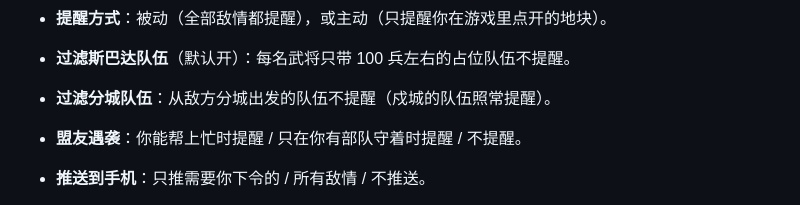
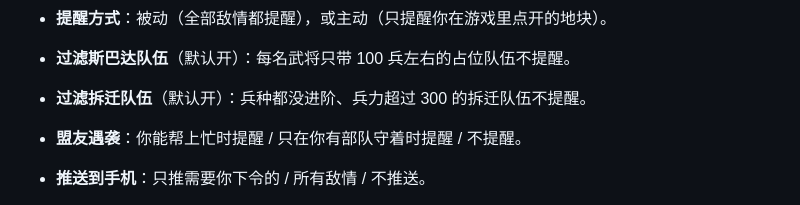
Before and after one commit to nzery/stzb-warroom, a Markdown page: README.md, the part around the change. GitHub-like rendering.

Commit message:
README: the 分城 filter is now the 拆迁 filter (the server's settings, 2026-10-17)
Co-Authored-By: Claude Opus 5.5 <noreply@anthropic.com>

```diff
--- a/README.md
+++ b/README.md
@@ -45,7 +45,7 @@
 
 - **提醒方式**：被动（全部敌情都提醒），或主动（只提醒你在游戏里点开的地块）。
 - **过滤斯巴达队伍**（默认开）：每名武将只带 100 兵左右的占位队伍不提醒。
-- **过滤分城队伍**：从敌方分城出发的队伍不提醒（戍城的队伍照常提醒）。
+- **过滤拆迁队伍**（默认开）：兵种都没进阶、兵力超过 300 的拆迁队伍不提醒。
 - **盟友遇袭**：你能帮上忙时提醒 / 只在你有部队守着时提醒 / 不提醒。
 - **推送到手机**：只推需要你下令的 / 所有敌情 / 不推送。
 - 战斗结果、部队体力、资源、同盟标记、每日战况等可以分别关掉。
```
